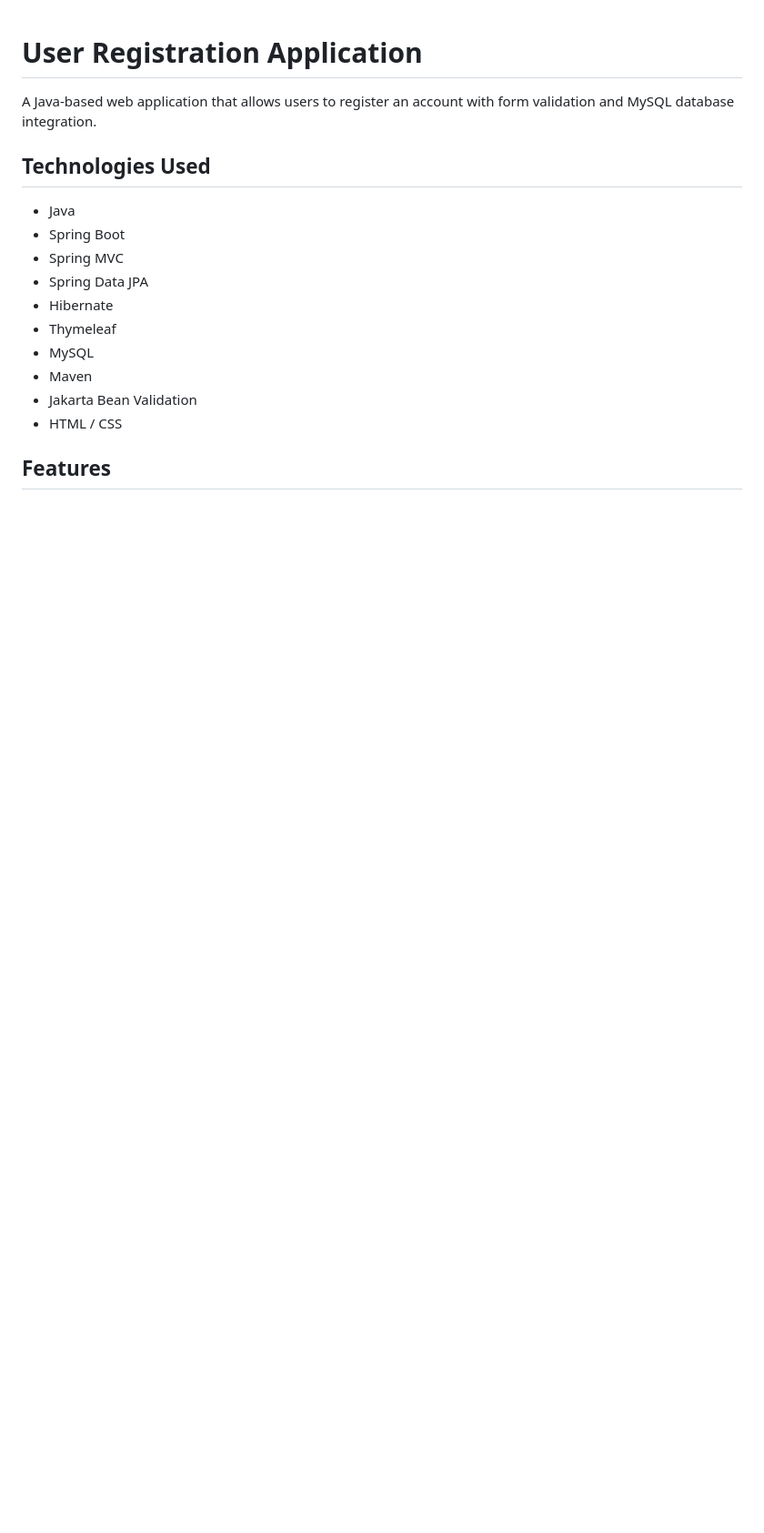
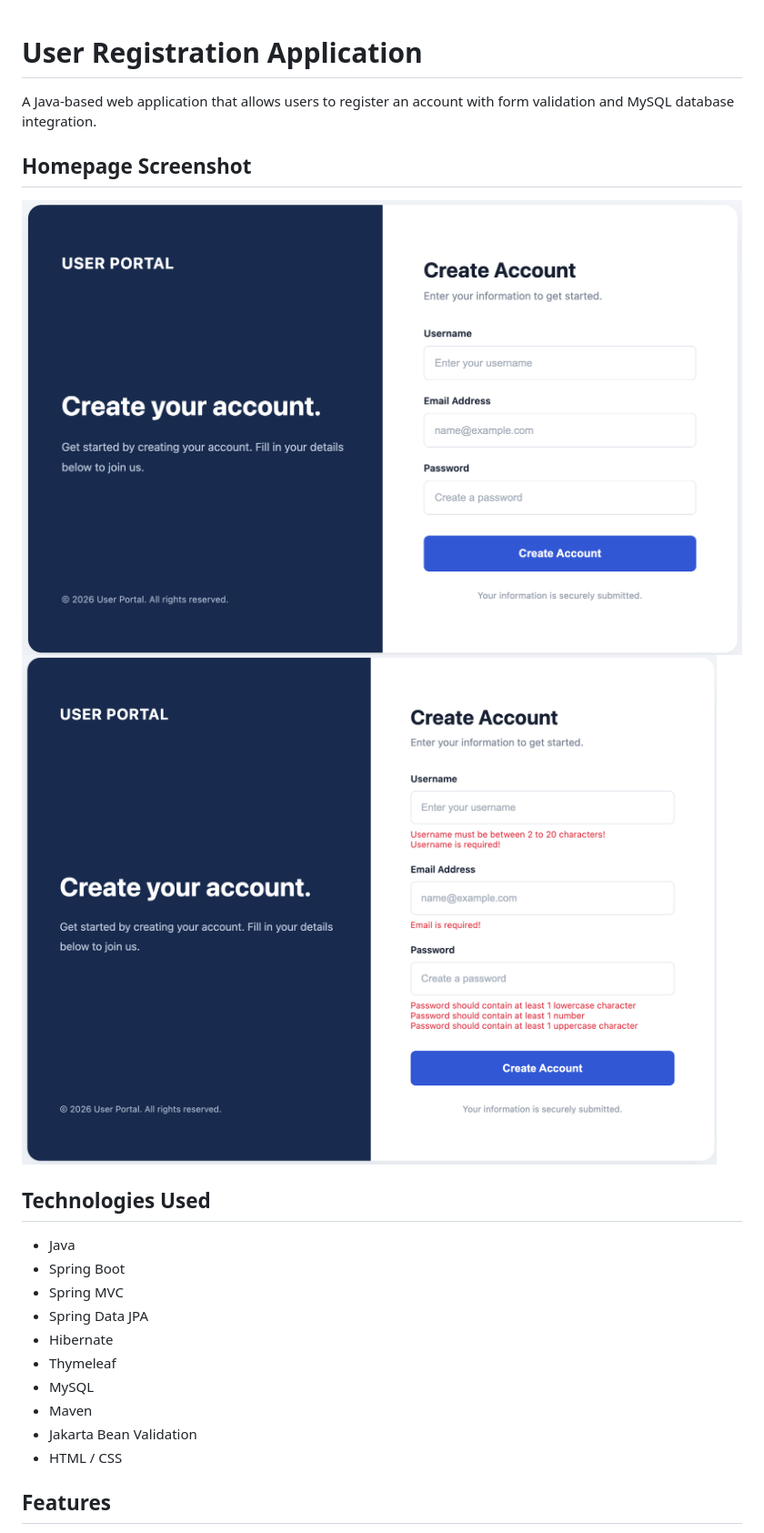
Before and after one commit to shan-jiang-dev/UserRegistration, a Markdown page: README.md, the part around the change. Shown at 91% size. Rendered like a GitHub page; pictures changed too: screenshots/create-an-account-errors.png (added), screenshots/create-an-account.png (added); blank space fills up the shorter version.

Commit message:
Added homepage screenshots

```diff
--- a/README.md
+++ b/README.md
@@ -1,6 +1,11 @@
 # User Registration Application
 
 A Java-based web application that allows users to register an account with form validation and MySQL database integration.
+
+## Homepage Screenshot
+
+![User Registration App Homepage](screenshots/create-an-account.png)
+![User Registration App Homepage](screenshots/create-an-account-errors.png)
 
 ## Technologies Used
 
```
Also changed, not shown: 3 other files.
